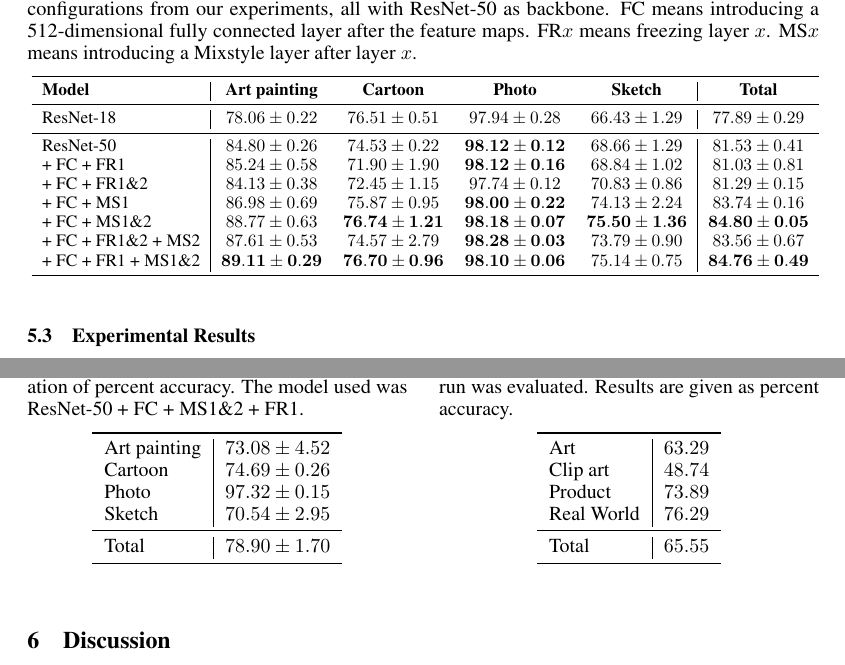
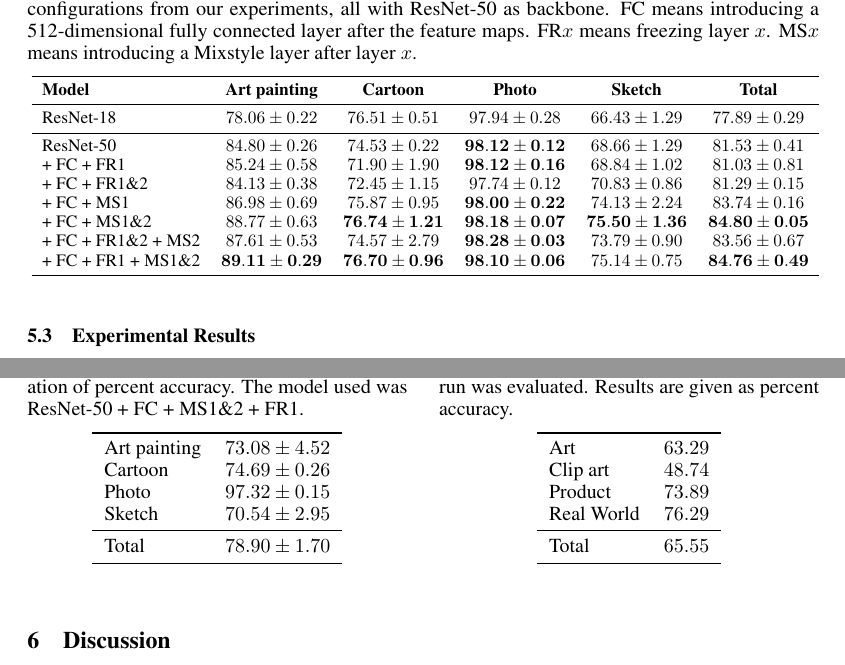
Before and after one commit to hosthans/domain_generalization, a LaTeX paper (report/ofu_xai_2022.tex, which reads report/experiments.tex): two parts of pages 11 and 13 of 16, joined at a grey line, cut so that both start at the same text. Compiled offline with pdfLaTeX.

Commit message:
remove vertical lines from tables

```diff
--- a/report/experiments.tex
+++ b/report/experiments.tex
@@ -20,7 +20,7 @@ For configurations with freezing as well as with Mixstyle, it has shown that int
     \label{tab:results}
     \vspace{.5em}
     \adjustbox{width=\textwidth,center}{
-    \begin{tabular}{l | c c c c | c}
+    \begin{tabular}{l c c c c c}
         \toprule
         \textbf{Model} & \textbf{Art painting} & \textbf{Cartoon} & \textbf{Photo} & \textbf{Sketch} & \textbf{Total} \\
         \midrule
@@ -60,7 +60,7 @@ To evaluate the performance of Mixstyle in the latent space, we analyzed the out
         \caption{Results of an ablation study on a threefold split of PACS into train, validation and test set. Results are given as mean $\pm$ standard deviation of percent accuracy. The model used was ResNet-50 + FC + MS1\&2 + FR1.}
         \label{tab:results_threefold}
         \vspace{.5em}
-        \begin{tabular}{l | c}
+        \begin{tabular}{l c}
             \toprule
             Art painting & $73.08 \pm 4.52$ \\
             Cartoon & $74.69 \pm 0.26$ \\
```
Also changed, not shown: report/experimental_setup.tex (+1 -1 lines), report/experiments.tex (2 more changed lines).
